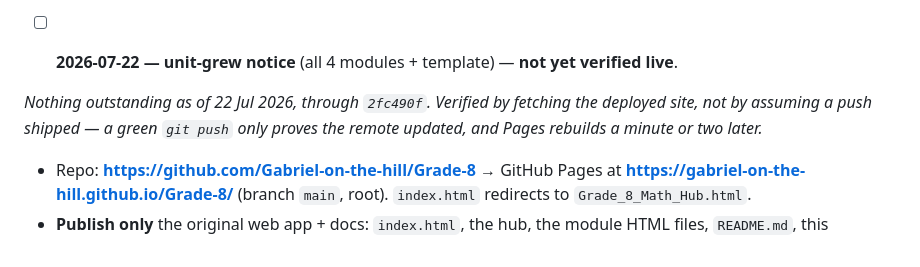
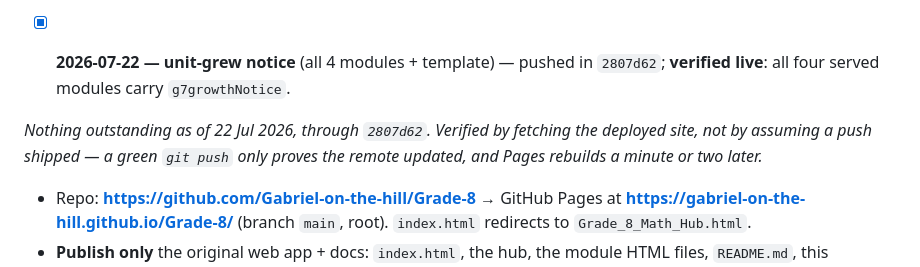
Before and after one commit to Gabriel-on-the-hill/Grade-8, a Markdown page: PROJECT_STANDARD.md, the part around the change. GitHub-like rendering.

Commit message:
Clear the unit-grew deploy line against the served modules
All four served modules carry g7growthNotice.

Co-Authored-By: Claude Opus 4.8 <noreply@anthropic.com>

```diff
--- a/PROJECT_STANDARD.md
+++ b/PROJECT_STANDARD.md
@@ -370,9 +370,10 @@ Engine v1.2 (v1.1 + the multi-subject hub layer: flat `UNITS` replaced by `SUBJE
       narrative — pushed in `2fc490f`; **verified live**: the served module renders all four
       figures and the investigation narrative, with zero plaintext answers.
 
-- [ ] **2026-07-22 — unit-grew notice** (all 4 modules + template) — **not yet verified live**.
+- [x] **2026-07-22 — unit-grew notice** (all 4 modules + template) — pushed in `2807d62`;
+      **verified live**: all four served modules carry `g7growthNotice`.
 
-*Nothing outstanding as of 22 Jul 2026, through `2fc490f`. Verified by fetching the deployed site, not by assuming a push shipped — a green `git push` only proves the remote updated, and Pages rebuilds a minute or two later.*
+*Nothing outstanding as of 22 Jul 2026, through `2807d62`. Verified by fetching the deployed site, not by assuming a push shipped — a green `git push` only proves the remote updated, and Pages rebuilds a minute or two later.*
 
 - Repo: **https://github.com/Gabriel-on-the-hill/Grade-8** → GitHub Pages at **https://gabriel-on-the-hill.github.io/Grade-8/** (branch `main`, root). `index.html` redirects to `Grade_8_Math_Hub.html`.
 - **Publish only** the original web app + docs: `index.html`, the hub, the module HTML files, `README.md`, this standard, `Starter_Kit/`.
```
